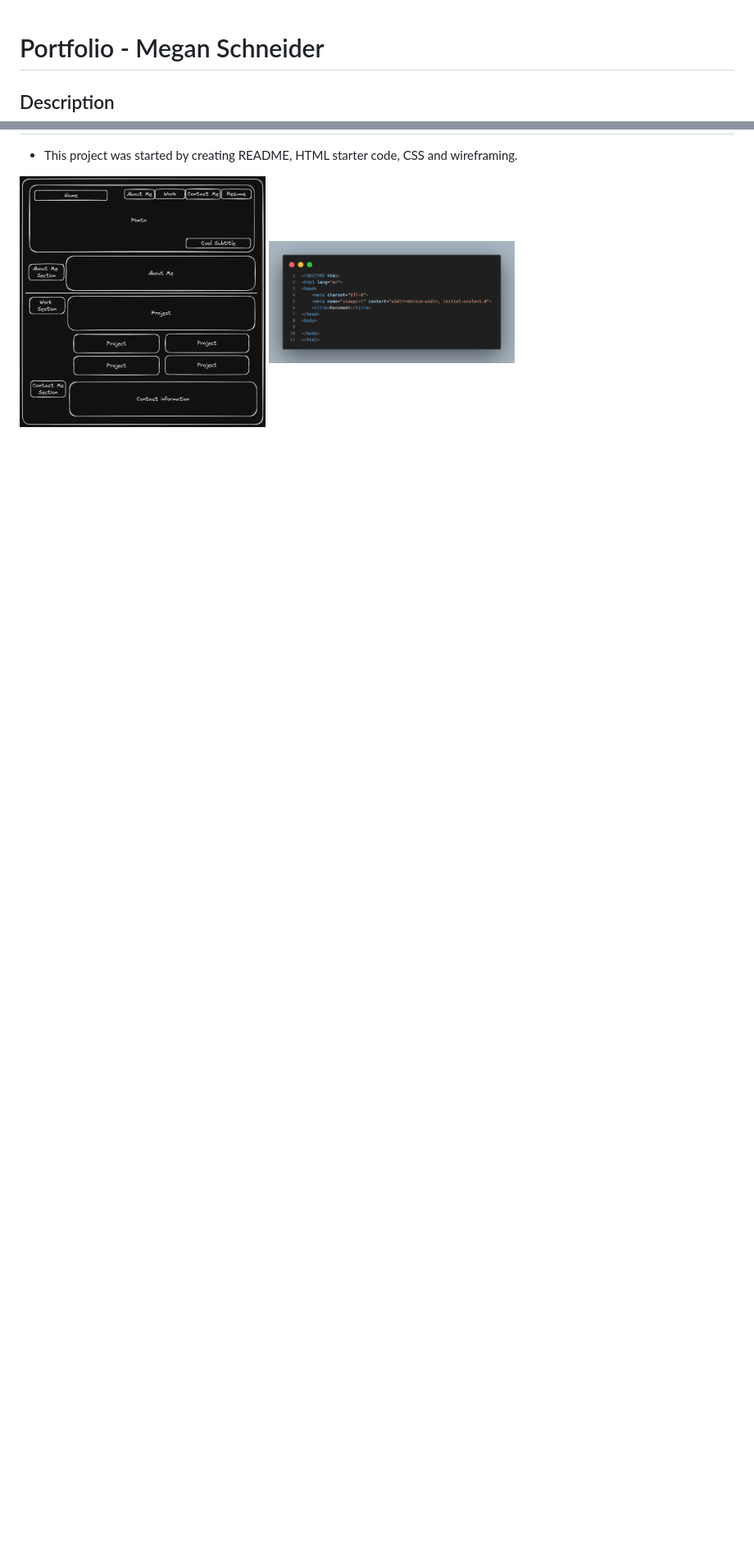
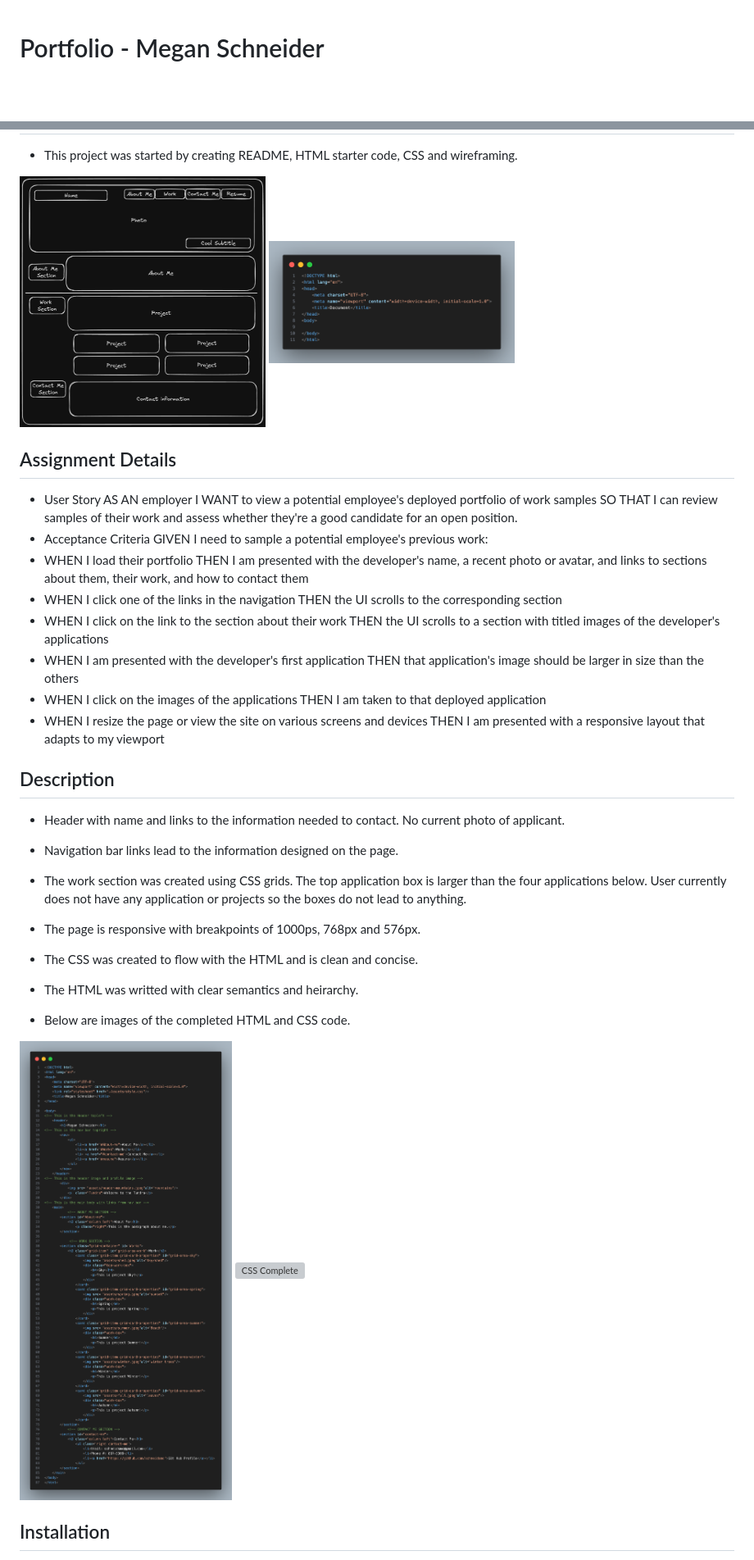
Before and after one commit to schneidsmc/Portfolio-02, a Markdown page: README.md, 2 parts joined by grey strips. Shown: that part at 82% size. Rendered like a GitHub page; pictures changed too: assets/HTML-complete.png (added); blank space fills up the shorter version; grey boxes are pictures that could not be loaded.

```diff
--- a/README.md
+++ b/README.md
@@ -1,6 +1,41 @@
 # Portfolio - Megan Schneider
-
-## Description
 - This project was started by creating README, HTML starter code, CSS and wireframing.
 
 <img src="./assets/Wireframing.png" alt="Wireframing" width="300" height="auto"> <img src="./assets/HTML-starter.png" alt="HTMl Starter Code" width="300" height="auto">
+
+## Assignment Details
+
+- User Story
+    AS AN employer
+        I WANT to view a potential employee's deployed portfolio of work samples
+        SO THAT I can review samples of their work and assess whether they're a good candidate for an open position.
+- Acceptance Criteria
+    GIVEN I need to sample a potential employee's previous work:
+- WHEN I load their portfolio
+            THEN I am presented with the developer's name, a recent photo or avatar, and links to sections about them, their work, and how to contact them
+- WHEN I click one of the links in the navigation
+            THEN the UI scrolls to the corresponding section
+- WHEN I click on the link to the section about their work
+            THEN the UI scrolls to a section with titled images of the developer's applications
+- WHEN I am presented with the developer's first application
+            THEN that application's image should be larger in size than the others
+- WHEN I click on the images of the applications
+            THEN I am taken to that deployed application
+ - WHEN I resize the page or view the site on various screens and devices
+            THEN I am presented with a responsive layout that adapts to my viewport
+
+## Description
+- Header with name and links to the information needed to contact. No current photo of applicant.
+- Navigation bar links lead to the information designed on the page.
+- The work section was created using CSS grids. The top application box is larger than the four applications below. User currently does not have any application or projects so the boxes do not lead to anything.
+- The page is responsive with breakpoints of 1000ps, 768px and 576px.
+
+- The CSS was created to flow with the HTML and is clean and concise.
+- The HTML was writted with clear semantics and heirarchy.
+
+- Below are images of the completed HTML and CSS code.
+
+<img src="./assets//HTML-complete.png" alt="HTML-complete" width="300" height="auto"> <img src="./assets/CSS-complete.png" alt="CSS Complete" width="300" height="auto">
+
+## Installation
+
```
Also changed, not shown: other parts of README.md (+11 -0 lines), 3 other files.
